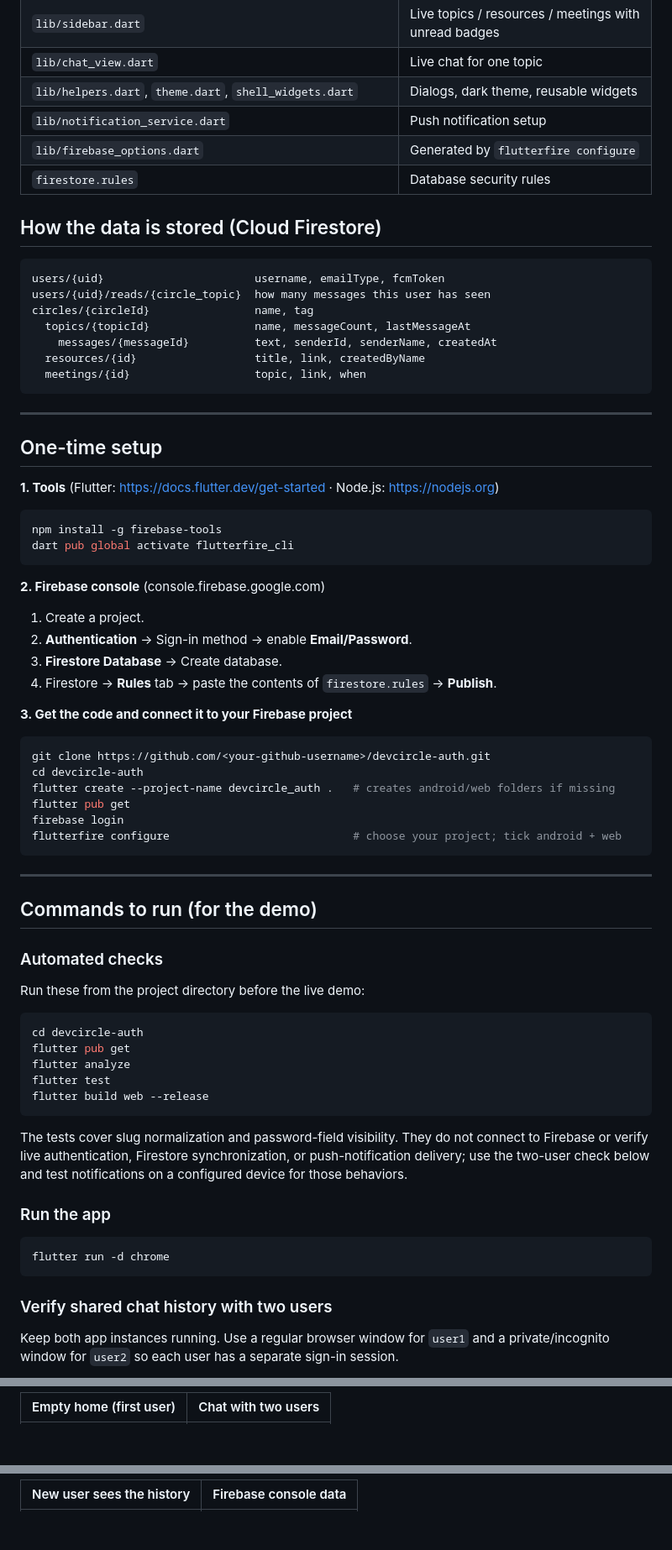
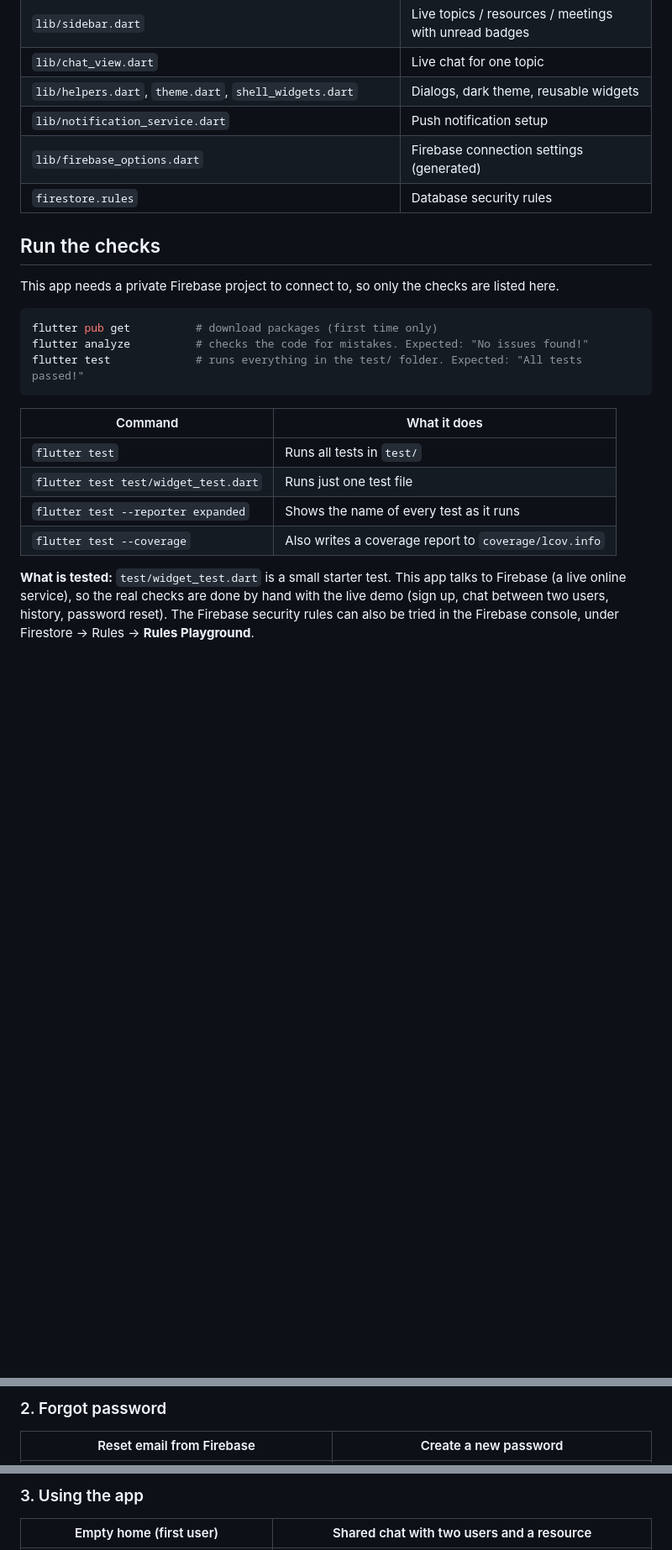
Before and after one commit to palesagit/devcircle-auth, a Markdown page: README.md, 3 parts joined by grey strips. Shown at 84% size. Drawn GitHub-style; blank space fills up the shorter version.

Commit message:
updated readme with same code

````diff
--- a/README.md
+++ b/README.md
@@ -33,74 +29,25 @@ people create accounts, log in, reset forgotten passwords, and chat in topics. *
 | `lib/chat_view.dart` | Live chat for one topic |
 | `lib/helpers.dart`, `theme.dart`, `shell_widgets.dart` | Dialogs, dark theme, reusable widgets |
 | `lib/notification_service.dart` | Push notification setup |
-| `lib/firebase_options.dart` | Generated by `flutterfire configure` |
+| `lib/firebase_options.dart` | Firebase connection settings (generated) |
 | `firestore.rules` | Database security rules |
 
-## How the data is stored (Cloud Firestore)
-```
-users/{uid}                       username, emailType, fcmToken
-users/{uid}/reads/{circle_topic}  how many messages this user has seen
-circles/{circleId}                name, tag
-  topics/{topicId}                name, messageCount, lastMessageAt
-    messages/{messageId}          text, senderId, senderName, createdAt
-  resources/{id}                  title, link, createdByName
-  meetings/{id}                   topic, link, when
+## Run the checks
+This app needs a private Firebase project to connect to, so only the checks are listed here.
+
+
+```bash
+flutter pub get          # download packages (first time only)
+flutter analyze          # checks the code for mistakes. Expected: "No issues found!"
+flutter test             # runs everything in the test/ folder. Expected: "All tests passed!"
 ```
 
----
+| Command | What it does |
+|---|---|
+| `flutter test` | Runs all tests in `test/` |
+| `flutter test test/widget_test.dart` | Runs just one test file |
+| `flutter test --reporter expanded` | Shows the name of every test as it runs |
+| `flutter test --coverage` | Also writes a coverage report to `coverage/lcov.info` |
 
-## One-time setup
+**What is tested:** `test/widget_test.dart` is a small starter test. This app talks to Firebase (a live online service), so the real checks are done by hand with the live demo (sign up, chat between two users, history, password reset). The Firebase security rules can also be tried in the Firebase console, under Firestore -> Rules -> **Rules Playground**.
 
-**1. Tools** (Flutter: https://docs.flutter.dev/get-started · Node.js: https://nodejs.org)
-```bash
-npm install -g firebase-tools
-dart pub global activate flutterfire_cli
-```
-
-**2. Firebase console** (console.firebase.google.com)
-1. Create a project.
-2. **Authentication** -> Sign-in method -> enable **Email/Password**.
-3. **Firestore Database** -> Create database.
-4. Firestore -> **Rules** tab -> paste the contents of `firestore.rules` -> **Publish**.
-
-**3. Get the code and connect it to your Firebase project**
-```bash
-git clone https://github.com/<your-github-username>/devcircle-auth.git
-cd devcircle-auth
-flutter create --project-name devcircle_auth .   # creates android/web folders if missing
-flutter pub get
-firebase login
-flutterfire configure                            # choose your project; tick android + web
-```
-
----
-
-## Commands to run (for the demo)
-
-### Automated checks
-
-Run these from the project directory before the live demo:
-
-```bash
-cd devcircle-auth
-flutter pub get
-flutter analyze
-flutter test
-flutter build web --release
-```
-
-The tests cover slug normalization and password-field visibility. They do not
-connect to Firebase or verify live authentication, Firestore synchronization,
-or push-notification delivery; use the two-user check below and test
-notifications on a configured device for those behaviors.
-
-### Run the app
-
-```bash
-flutter run -d chrome
-```
-
-### Verify shared chat history with two users
-
-Keep both app instances running. Use a regular browser window for `user1` and a private/incognito window for `user2` so each user has a separate sign-in session.
-
@@ -157,3 +70,4 @@ flutter build apk --release      # build/app/outputs/flutter-apk/app-release.apk
 
-| Empty home (first user) | Chat with two users |
+### 2. Forgot password
+| Reset email from Firebase | Create a new password |
 |---|---|
@@ -161,3 +76,4 @@ flutter build apk --release      # build/app/outputs/flutter-apk/app-release.apk
 
-| New user sees the history | Firebase console data |
+### 3. Using the app
+| Empty home (first user) | Shared chat with two users and a resource |
 |---|---|
````
Also changed, not shown: other parts of README.md (+18 -48 lines).
